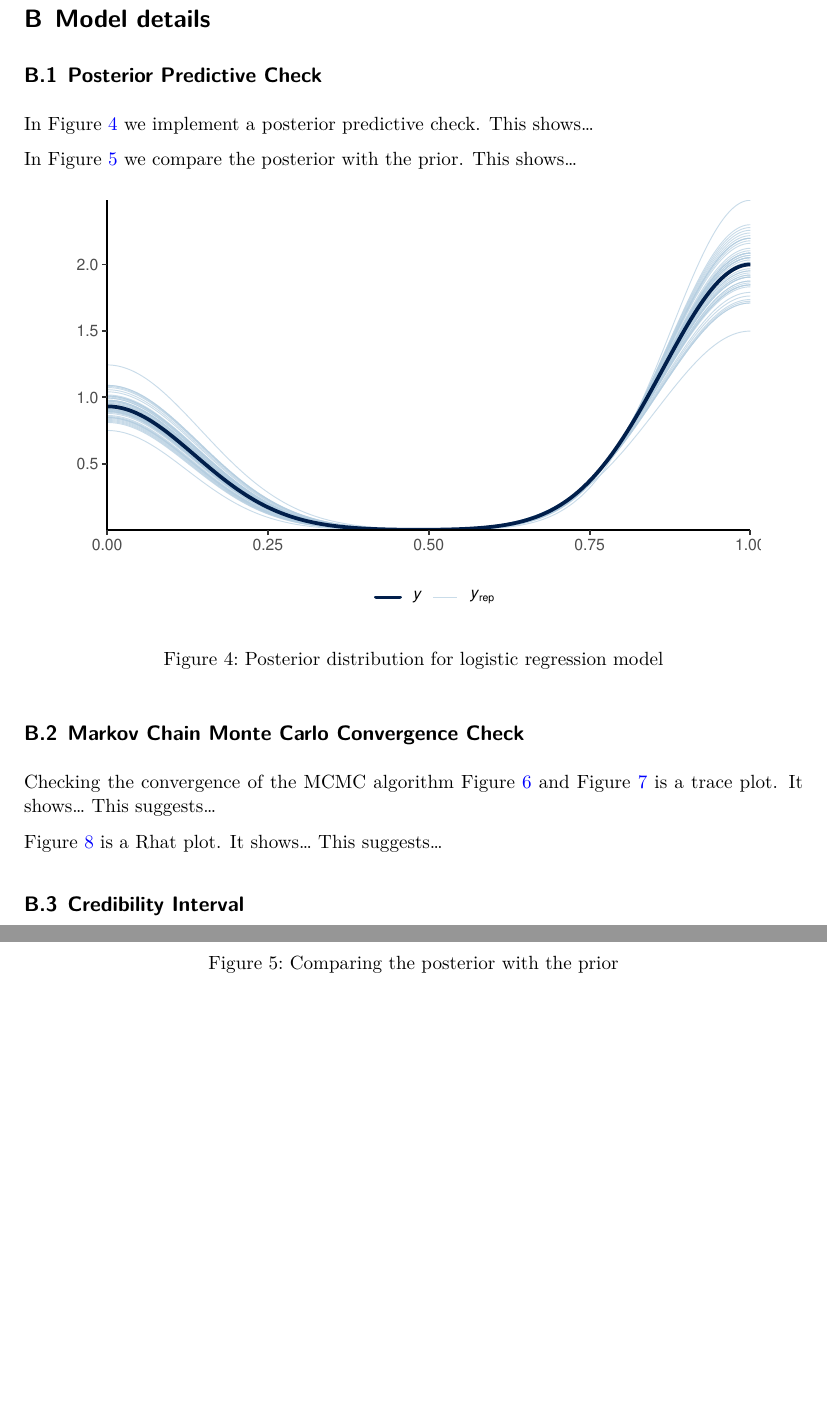
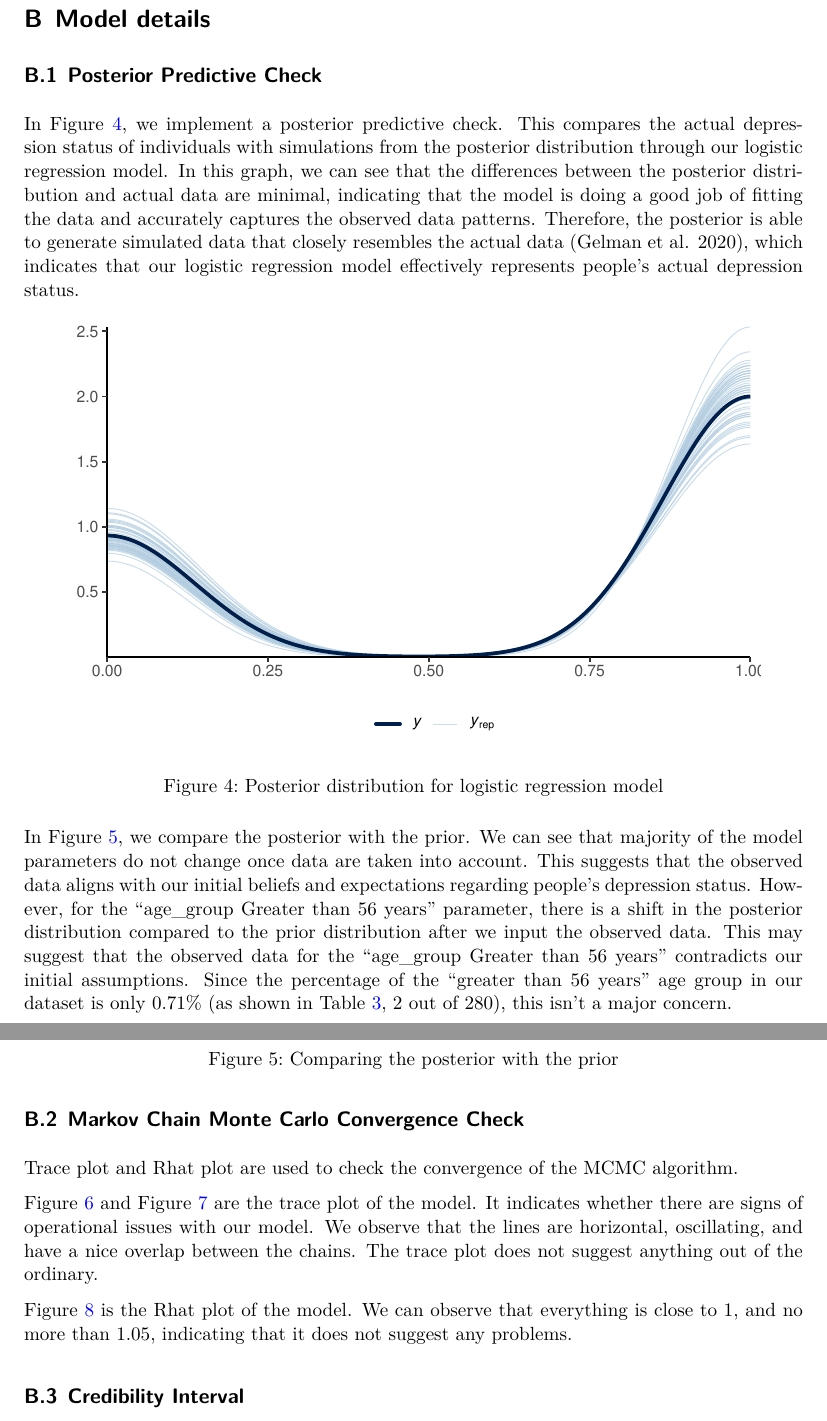
Before and after one commit to YimiaoYuan09/Depression_Analysis, a Quarto document (paper/pet_impact.qmd): two parts of pages 15 and 16 of 21, joined at a grey line, cut so that both start at the same text, the shorter picture padded with empty space. The pictures show the output file paper/pet_impact.pdf that the author committed with the source.

Commit message:
update Appendix

````diff
--- a/paper/pet_impact.qmd
+++ b/paper/pet_impact.qmd
@@ -432,9 +432,7 @@ Other variables in the primary dataset:
 
 ## Posterior Predictive Check
 
-In @fig-post_dist we implement a posterior predictive check. This shows...
-
-In @fig-post_prior we compare the posterior with the prior. This shows...
+In @fig-post_dist, we implement a posterior predictive check. This compares the actual depression status of individuals with simulations from the posterior distribution through our logistic regression model. In this graph, we can see that the differences between the posterior distribution and actual data are minimal, indicating that the model is doing a good job of fitting the data and accurately captures the observed data patterns. Therefore, the posterior is able to generate simulated data that closely resembles the actual data [@gelman2020bayesian], which indicates that our logistic regression model effectively represents people's actual depression status.
 
 ```{r}
 #| label: fig-post_dist
@@ -476,13 +474,17 @@ posterior_vs_prior(depression_model) +
   coord_flip()
 ```
 
+In @fig-post_prior, we compare the posterior with the prior. We can see that majority of the model parameters do not change once data are taken into account. This suggests that the observed data aligns with our initial beliefs and expectations regarding people's depression status. However, for the "age_group Greater than 56 years" parameter, there is a shift in the posterior distribution compared to the prior distribution after we input the observed data. This may suggest that the observed data for the "age_group Greater than 56 years" contradicts our initial assumptions. Since the percentage of the "greater than 56 years" age group in our dataset is only 0.71% (as shown in @tbl-summary, 2 out of 280), this isn't a major concern.
+
 
 ## Markov Chain Monte Carlo Convergence Check
 
-Checking the convergence of the MCMC algorithm
-@fig-trace-1 and @fig-trace-2 is a trace plot. It shows... This suggests...
+Trace plot and Rhat plot are used to check the convergence of the MCMC algorithm.
 
-@fig-rhat is a Rhat plot. It shows... This suggests...
+@fig-trace-1 and @fig-trace-2 are the trace plot of the model. It indicates whether there are signs of operational issues with our model. We observe that the lines are horizontal, oscillating, and have a nice overlap between the chains. The trace plot does not suggest anything out of the ordinary.
+
+
+@fig-rhat is the Rhat plot of the model. We can observe that everything is close to 1, and no more than 1.05, indicating that it does not suggest any problems.
 
 ```{r}
 #| echo: false
````
Also changed, not shown: paper/references.bib (+10 -0 lines), paper/pet_impact.pdf.
